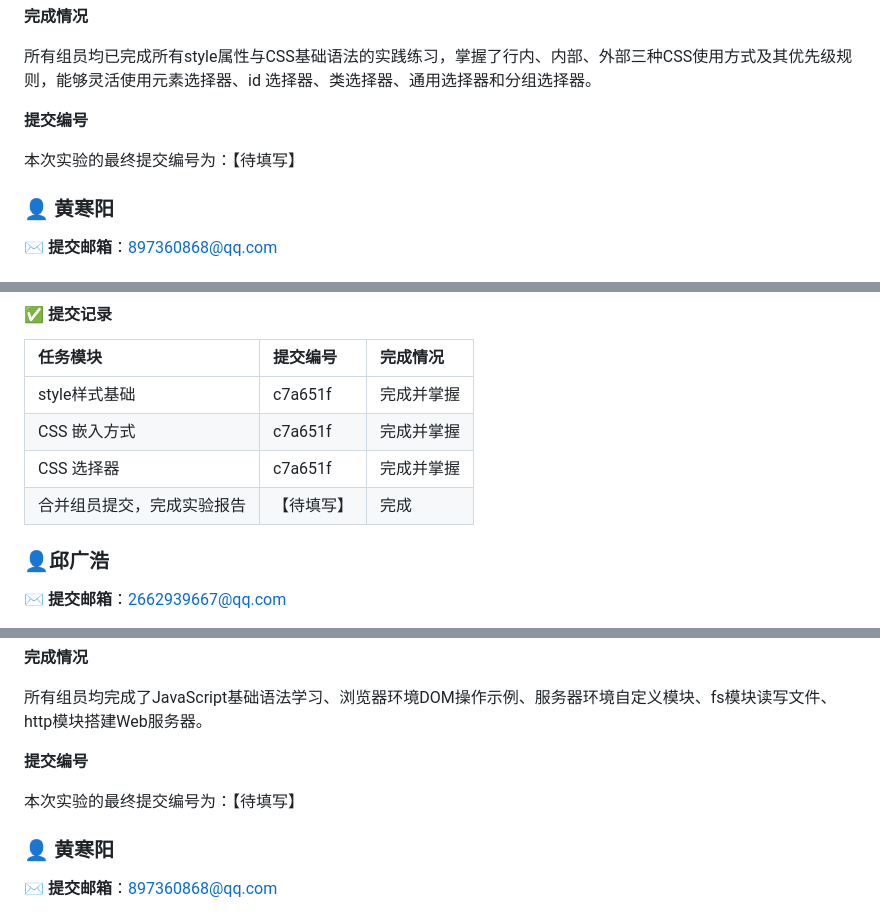
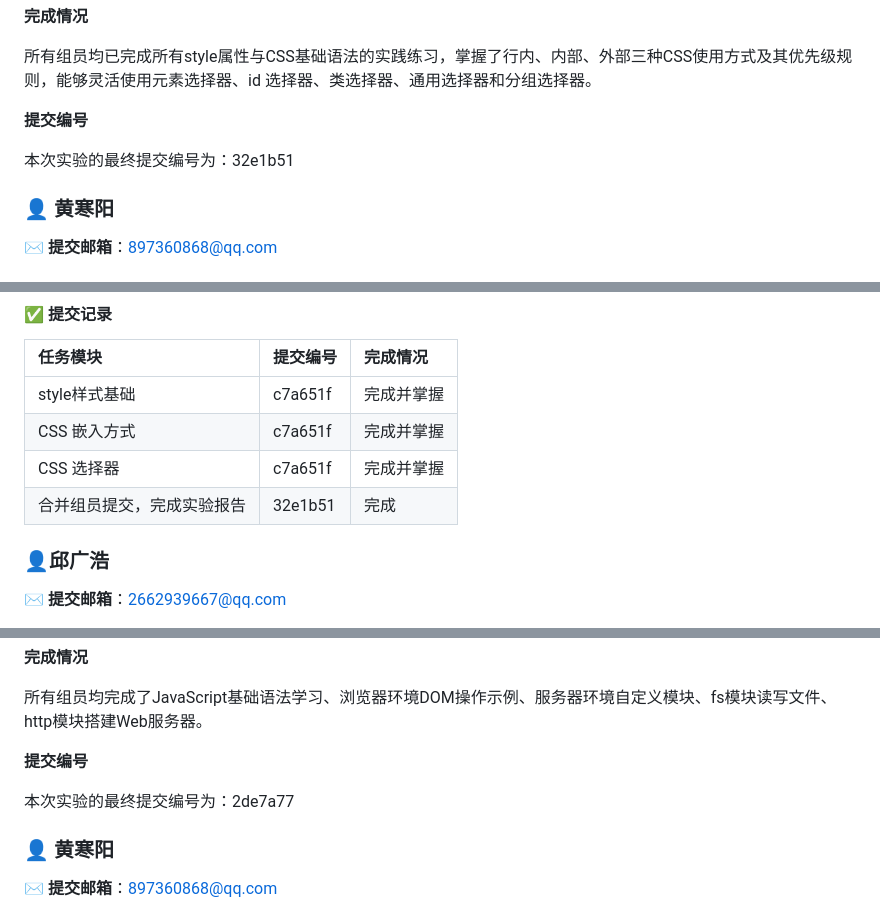
Before and after one commit to hhy1221/travel-diary, a Markdown page: REPORT.md, 3 parts joined by grey strips. GitHub-like rendering.

Commit message:
全面完成前三次实验

```diff
--- a/REPORT.md
+++ b/REPORT.md
@@ -78,7 +78,7 @@
 
 **提交编号**
 
-本次实验的最终提交编号为：【待填写】
+本次实验的最终提交编号为：32e1b51
 
 ### 👤 黄寒阳
 
@@ -100,7 +100,7 @@
 | style样式基础 | c7a651f | 完成并掌握 |
 | CSS 嵌入方式 | c7a651f | 完成并掌握 |
 | CSS 选择器 | c7a651f | 完成并掌握 |
-| 合并组员提交，完成实验报告 | 【待填写】 | 完成 |
+| 合并组员提交，完成实验报告 | 32e1b51 | 完成 |
 
 ### 👤邱广浩
 
@@ -147,7 +147,7 @@
 
 **提交编号**
 
-本次实验的最终提交编号为：【待填写】
+本次实验的最终提交编号为：2de7a77
 
 ### 👤 黄寒阳
 
```
Also changed, not shown: other parts of REPORT.md (+1 -1 lines).
